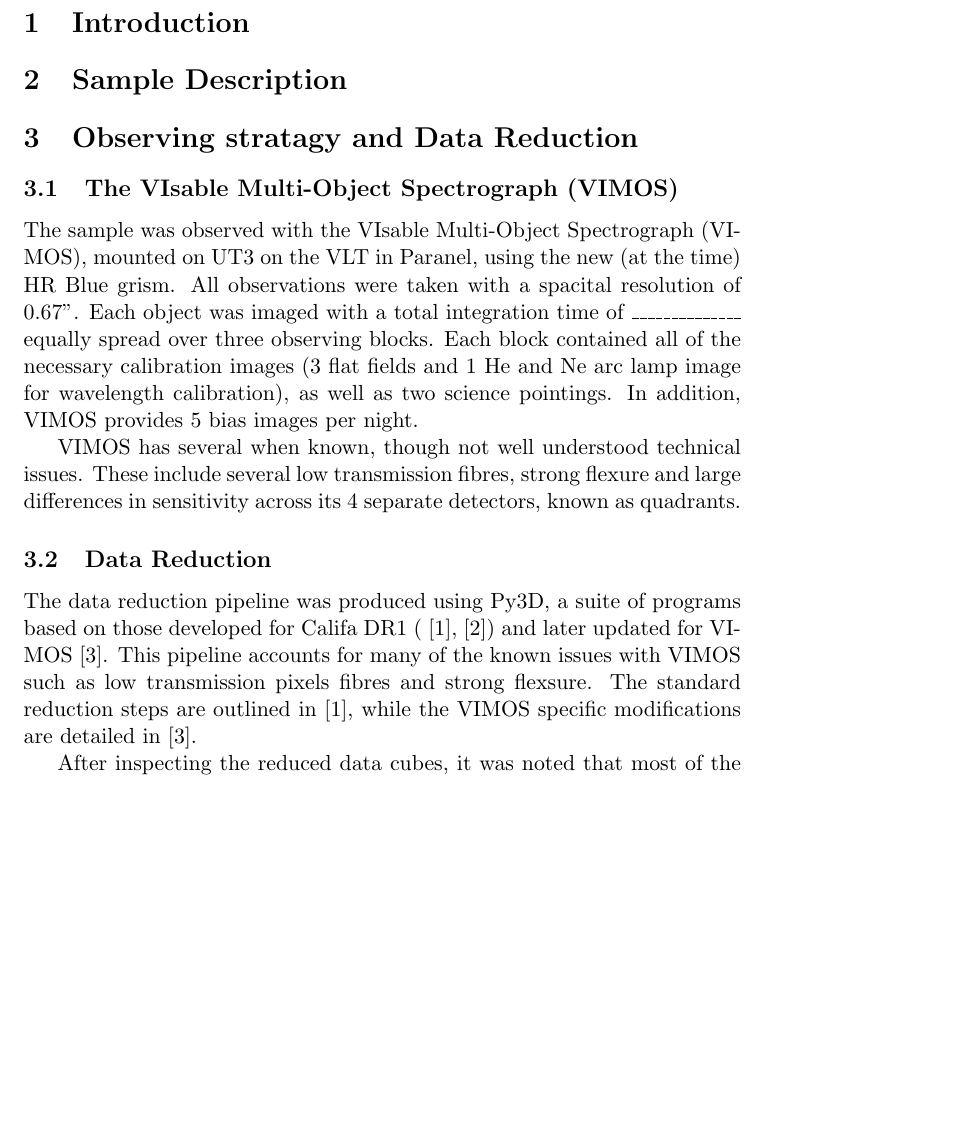
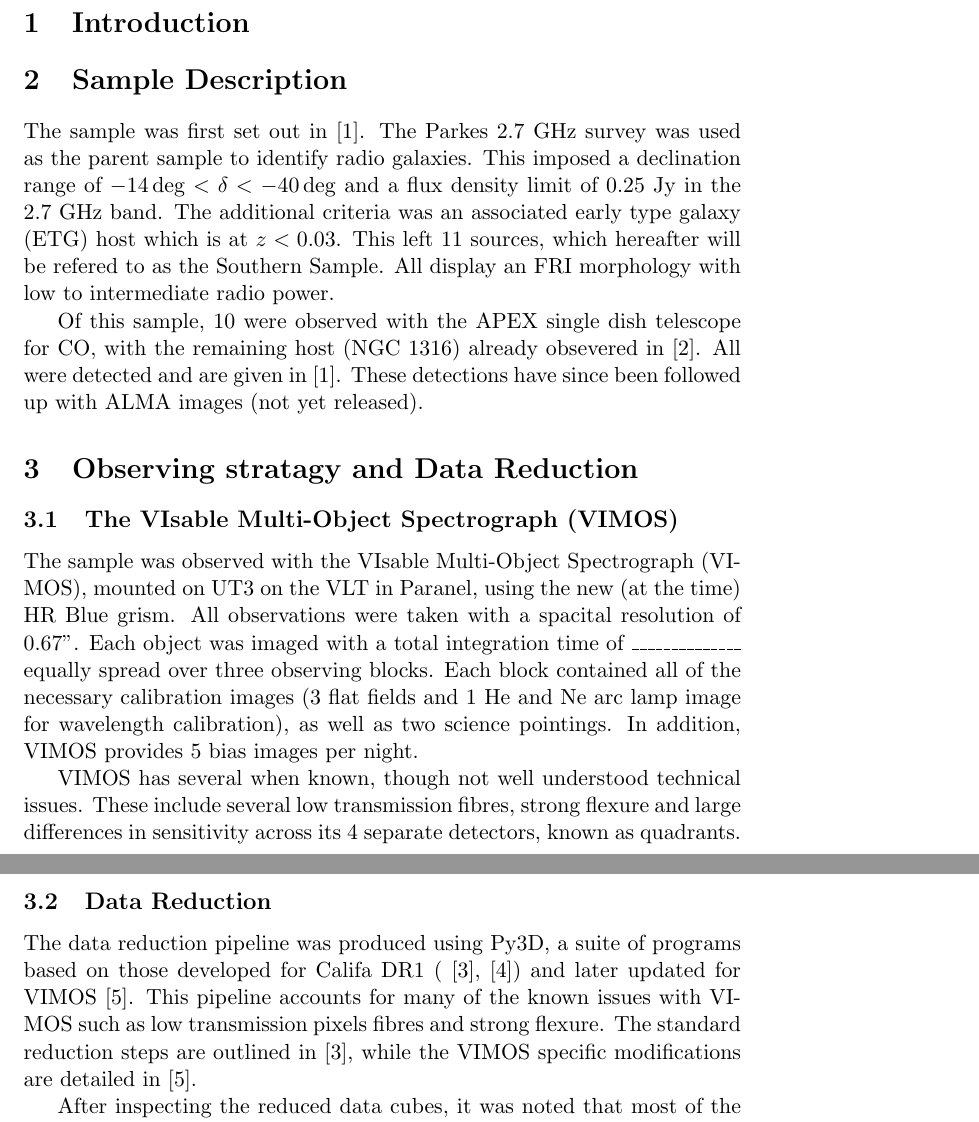
Before and after one commit to joshwarren/star_kine_paper, a LaTeX document (star_kin.tex): part of page 1 of 2 before the commit and two parts of pages 1 and 2 of 3 after it, the two joined at a grey line, cut so that both start at the same text, the shorter picture padded with empty space. Compiled offline with pdfLaTeX.

Commit message:
Started detailing sample selection.
 On branch master
 Changes to be committed:
	modified:   star_kin.tex

```diff
--- a/star_kin.tex
+++ b/star_kin.tex
@@ -35,6 +35,9 @@
 
 \section{Sample Description}
 	\label{sec:samp}
+	The sample was first set out in \cite{Prandoni2010}. The Parkes 2.7 GHz survey was used as the parent sample to identify radio galaxies. This imposed a declination range of $-14\deg < \delta < -40\deg$ and a flux density limit of 0.25 Jy in the 2.7 GHz band. The additional criteria was an associated early type galaxy (ETG) host which is at $z<0.03$. This left 11 sources, which hereafter will be refered to as the Southern Sample. All display an FRI morphology with low to intermediate radio power.
+
+	Of this sample, 10 were observed with the APEX single dish telescope for CO, with the remaining host (NGC 1316) already obsevered in \cite{Horellou2001}. All were detected and are given in \cite{Prandoni2010}. These detections have since been followed up with ALMA images (not yet released).
 
 
 \section{Observing stratagy and Data Reduction}
@@ -47,11 +50,12 @@
 
 	\subsection{Data Reduction}
 		\label{subsec:reduct}
-		The data reduction pipeline was produced using Py3D, a suite of programs based on those developed for Califa DR1 (\cite{Sanchez2011}, \cite{Husemann2013}) and later updated for VIMOS \cite{Husemann2014}. This pipeline accounts for many of the known issues with VIMOS such as low transmission pixels fibres and strong flexsure. The standard reduction steps are outlined in \cite{Sanchez2011}, while the VIMOS specific modifications are detailed in \cite{Husemann2014}.
+		The data reduction pipeline was produced using Py3D, a suite of programs based on those developed for Califa DR1 (\cite{Sanchez2011}, \cite{Husemann2013}) and later updated for VIMOS \cite{Husemann2014}. This pipeline accounts for many of the known issues with VIMOS such as low transmission pixels fibres and strong flexure. The standard reduction steps are outlined in \cite{Sanchez2011}, while the VIMOS specific modifications are detailed in \cite{Husemann2014}.
 
 		After inspecting the reduced data cubes, it was noted that most of the outer fibres had no (or very low) transmission. Given the observations were all centally located on the field of view, the outer 2 rows of fibres on each edge were able to be discarded to leave a final cube of the central 36 x 36 fibres or a field of view of 24.1 x 24.1 arcsecs. The image was then binned using Voronoi Binning technique \cite{Cappellari2003}. A low readout at the edges of the spectrum meant that the wavelength range was cut to ~ 4200 - 5300 \AA. This was computed algorthmically as the point at which the spectrum fell by 20\% across 4 pixels. This was deemed to be a sharp enough cut off that it would be unlikely to arrise in the emitted spectrum. Below the calcium doublet, the obseved spectrum tended to become unresponsive and so a hard cut lower cut was applied at 4200 \AA. When calculatig total flux or any parameter dependant on total flux, only the wavelength range common to all bins was used.
 
 		Following this the cubes were analised using the pPXF package by Cappellari and Emsellem \cite{Cappellari2004} to find a best fit spectrum by stacking the Miles empirical stellar spectrums \cite{Miles} convolved with a line-of-sight velocity distribusion (LOSVD) given by a gaussian-like distribution, allowed to vary up to the 4th Gauss-Hermite moment (i.e. the LOSVD could be characterised by 4 parameters: recessional velocity, $v$; velocity dispersion, $\sigma$ and the 3rd and 4th Gauss-Hermite momenents, $h_3$ and $h_4$). This fit was done within a Monty Carlo (MC) method to allow accurate estimation of the uncertainties in these values. Emission lines were simultansously fitted with the same method, but using a gaussian spectrum for the template, and as such will not effect the results here. The kinematics of the gas systems will be presented in a future paper \cite{warren2017}.
+
 \section{Kinematics}
 	\label{sec:kine}
 
```
Also changed, not shown: star_kin.tex (2 more changed lines).
